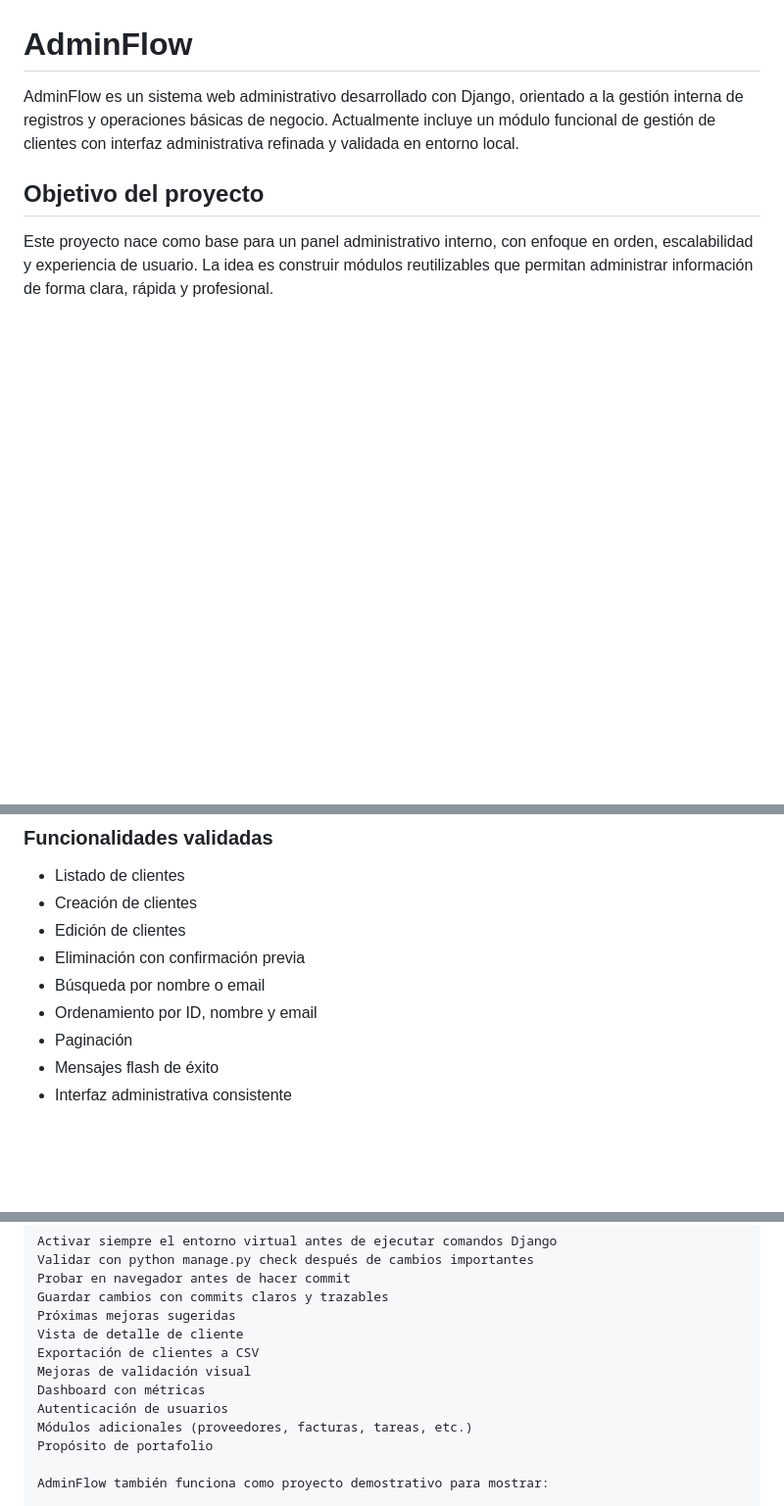
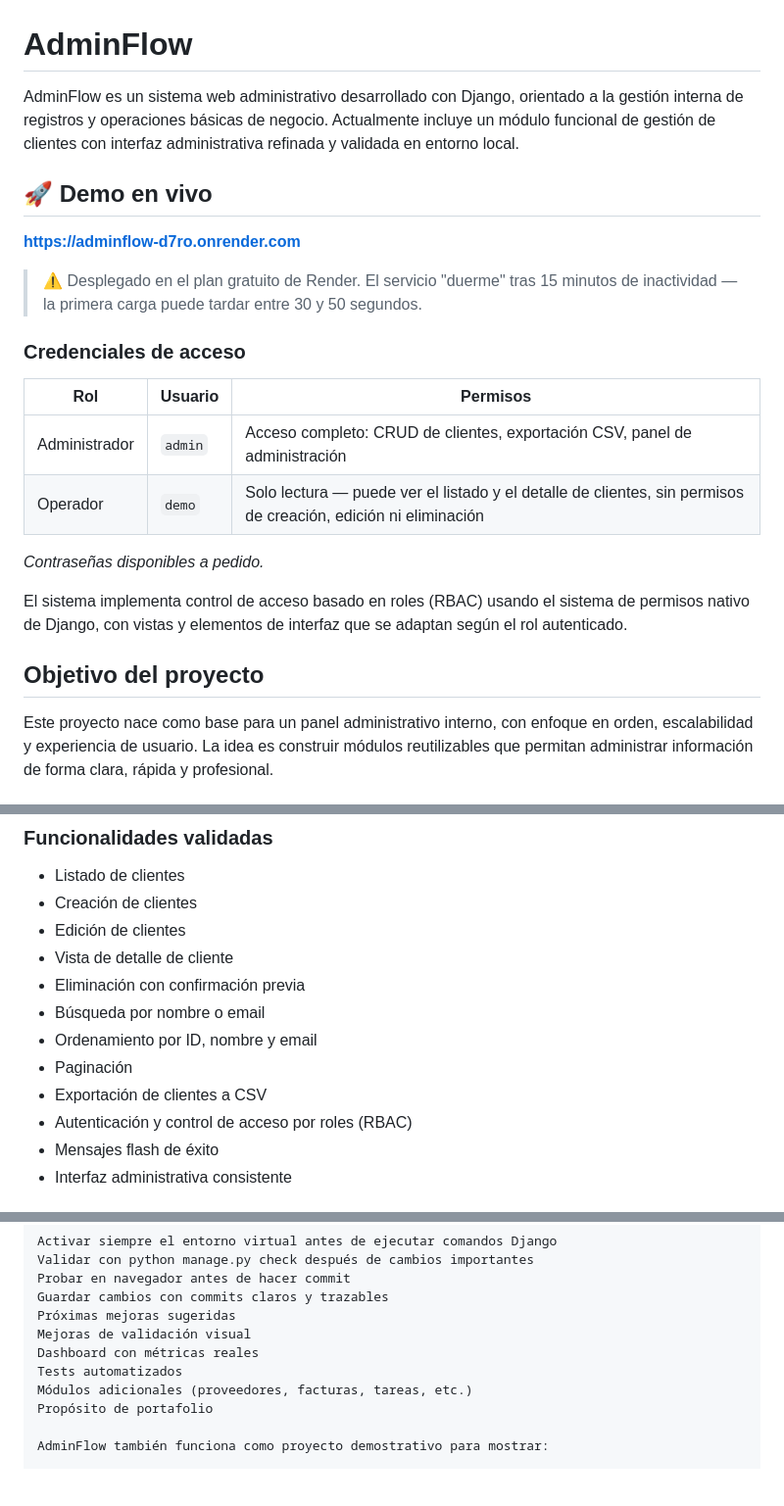
Before and after one commit to elvisdga/adminflow, a Markdown page: README.md, 3 parts joined by grey strips. Shown at 98% size. Drawn GitHub-style; blank space fills up the shorter version.

Commit message:
docs: actualizar README con demo en vivo, roles y estado real del proyecto

```diff
--- a/README.md
+++ b/README.md
@@ -1,6 +1,23 @@
 # AdminFlow
 
 AdminFlow es un sistema web administrativo desarrollado con Django, orientado a la gestión interna de registros y operaciones básicas de negocio. Actualmente incluye un módulo funcional de gestión de clientes con interfaz administrativa refinada y validada en entorno local.
+
+## 🚀 Demo en vivo
+
+**[https://adminflow-d7ro.onrender.com](https://adminflow-d7ro.onrender.com)**
+
+> ⚠️ Desplegado en el plan gratuito de Render. El servicio "duerme" tras 15 minutos de inactividad — la primera carga puede tardar entre 30 y 50 segundos.
+
+### Credenciales de acceso
+
+| Rol | Usuario | Permisos |
+|---|---|---|
+| Administrador | `admin` | Acceso completo: CRUD de clientes, exportación CSV, panel de administración |
+| Operador | `demo` | Solo lectura — puede ver el listado y el detalle de clientes, sin permisos de creación, edición ni eliminación |
+
+*Contraseñas disponibles a pedido.*
+
+El sistema implementa control de acceso basado en roles (RBAC) usando el sistema de permisos nativo de Django, con vistas y elementos de interfaz que se adaptan según el rol autenticado.
 
 ## Objetivo del proyecto
 
@@ -14,10 +31,13 @@ El proyecto ya cuenta con un módulo CRUD de clientes completamente funcional y
 - Listado de clientes
 - Creación de clientes
 - Edición de clientes
+- Vista de detalle de cliente
 - Eliminación con confirmación previa
 - Búsqueda por nombre o email
 - Ordenamiento por ID, nombre y email
 - Paginación
+- Exportación de clientes a CSV
+- Autenticación y control de acceso por roles (RBAC)
 - Mensajes flash de éxito
 - Interfaz administrativa consistente
 
@@ -100,11 +120,9 @@ Validar con python manage.py check después de cambios importantes
 Probar en navegador antes de hacer commit
 Guardar cambios con commits claros y trazables
 Próximas mejoras sugeridas
-Vista de detalle de cliente
-Exportación de clientes a CSV
 Mejoras de validación visual
-Dashboard con métricas
-Autenticación de usuarios
+Dashboard con métricas reales
+Tests automatizados
 Módulos adicionales (proveedores, facturas, tareas, etc.)
 Propósito de portafolio
 
```
